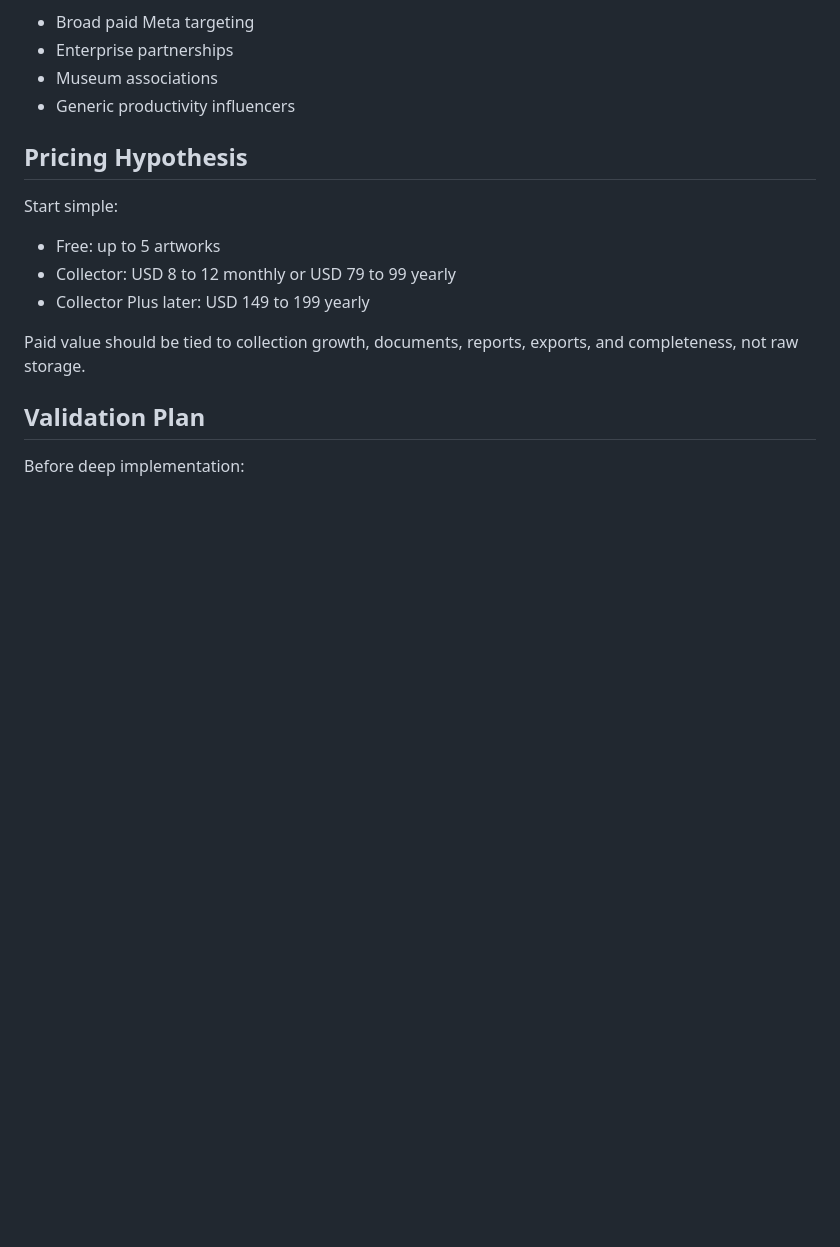
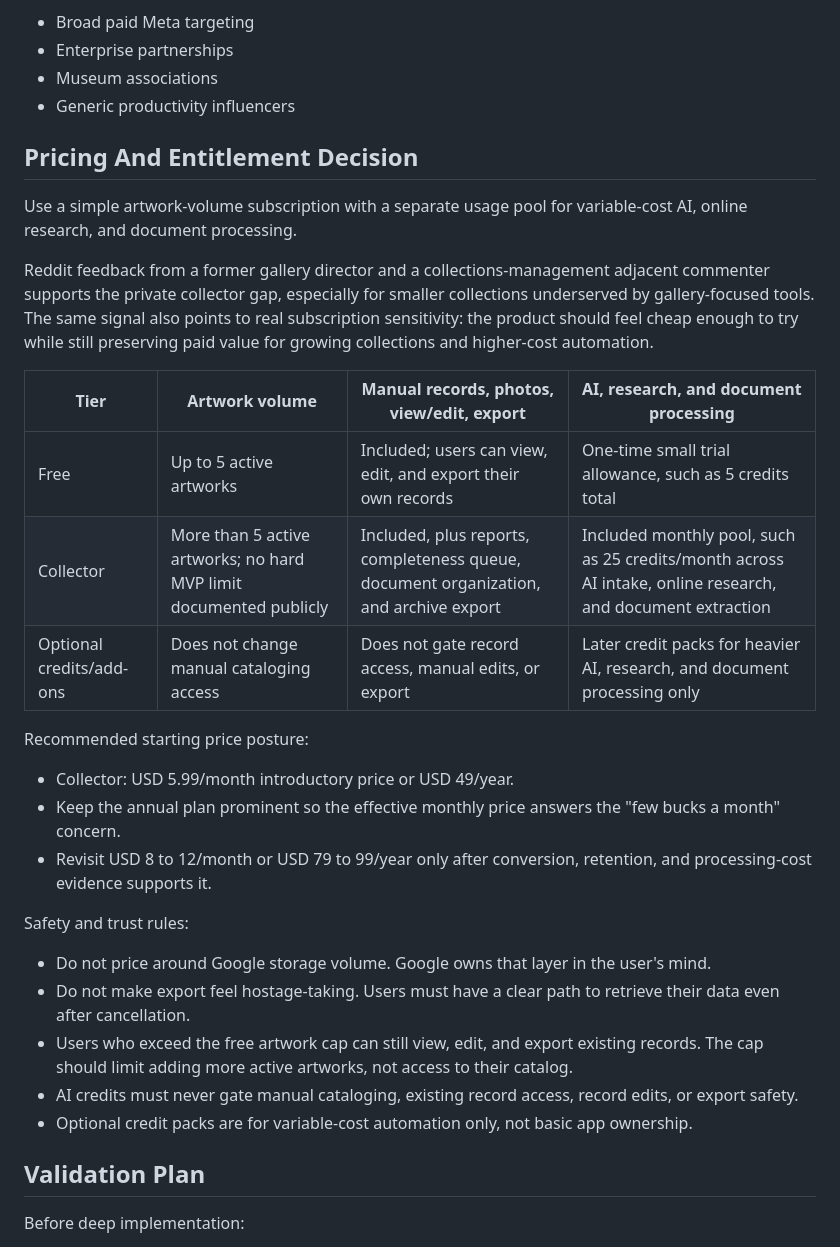
Before and after one commit to kenleren/MyArtCollection, a Markdown page: docs/GTM_PLAN.md, the part around the change. Rendered like a GitHub page; blank space fills up the shorter version.

Commit message:
docs: add entitlement decision for issue 104

```diff
--- a/docs/GTM_PLAN.md
+++ b/docs/GTM_PLAN.md
@@ -169,15 +169,45 @@ Avoid first:
 - Museum associations
 - Generic productivity influencers
 
-## Pricing Hypothesis
+## Pricing And Entitlement Decision
 
-Start simple:
+Use a simple artwork-volume subscription with a separate usage pool for
+variable-cost AI, online research, and document processing.
 
-- Free: up to 5 artworks
-- Collector: USD 8 to 12 monthly or USD 79 to 99 yearly
-- Collector Plus later: USD 149 to 199 yearly
+Reddit feedback from a former gallery director and a collections-management
+adjacent commenter supports the private collector gap, especially for smaller
+collections underserved by gallery-focused tools. The same signal also points
+to real subscription sensitivity: the product should feel cheap enough to try
+while still preserving paid value for growing collections and higher-cost
+automation.
 
-Paid value should be tied to collection growth, documents, reports, exports, and completeness, not raw storage.
+| Tier | Artwork volume | Manual records, photos, view/edit, export | AI, research, and document processing |
+| --- | --- | --- | --- |
+| Free | Up to 5 active artworks | Included; users can view, edit, and export their own records | One-time small trial allowance, such as 5 credits total |
+| Collector | More than 5 active artworks; no hard MVP limit documented publicly | Included, plus reports, completeness queue, document organization, and archive export | Included monthly pool, such as 25 credits/month across AI intake, online research, and document extraction |
+| Optional credits/add-ons | Does not change manual cataloging access | Does not gate record access, manual edits, or export | Later credit packs for heavier AI, research, and document processing only |
+
+Recommended starting price posture:
+
+- Collector: USD 5.99/month introductory price or USD 49/year.
+- Keep the annual plan prominent so the effective monthly price answers the
+  "few bucks a month" concern.
+- Revisit USD 8 to 12/month or USD 79 to 99/year only after conversion,
+  retention, and processing-cost evidence supports it.
+
+Safety and trust rules:
+
+- Do not price around Google storage volume. Google owns that layer in the
+  user's mind.
+- Do not make export feel hostage-taking. Users must have a clear path to
+  retrieve their data even after cancellation.
+- Users who exceed the free artwork cap can still view, edit, and export
+  existing records. The cap should limit adding more active artworks, not
+  access to their catalog.
+- AI credits must never gate manual cataloging, existing record access, record
+  edits, or export safety.
+- Optional credit packs are for variable-cost automation only, not basic app
+  ownership.
 
 ## Validation Plan
 
```
Also changed, not shown: docs/PRODUCT_PLAN.md (+29 -8 lines).
